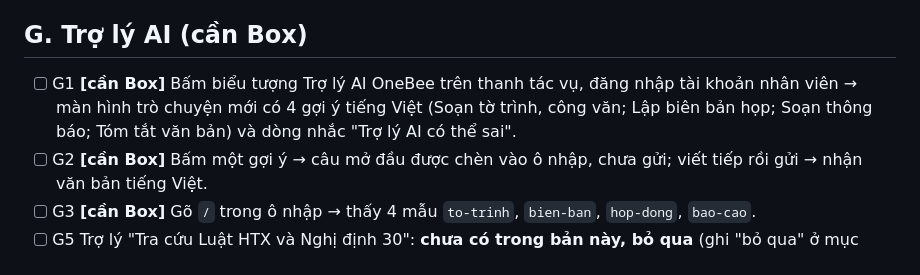
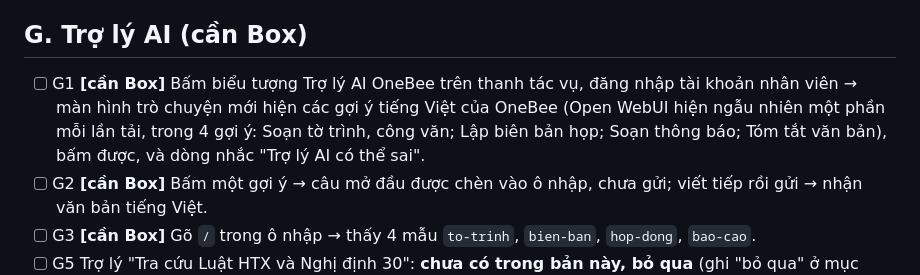
Before and after one commit to mthien07/da3-he-dieu-hanh-va-tu-dong-hoa-open-source, a Markdown page: docs/kiem-thu-trai-nghiem-may-that.md, the part around the change. Drawn GitHub-style.

Commit message:
docs(phieu-kiem): G1 chấp nhận Open WebUI hiện ngẫu nhiên một phần gợi ý mỗi lần tải

```diff
--- a/docs/kiem-thu-trai-nghiem-may-that.md
+++ b/docs/kiem-thu-trai-nghiem-may-that.md
@@ -92,8 +92,9 @@ Cần máy đã nối Box **[cần Box]**: máy chưa nối thì dịch vụ nh
 - [ ] F3 `systemctl --user list-timers | grep onebee` → có `onebee-nhac-sao-luu.timer`. Không thấy thì thử `systemctl --user list-timers --all | grep onebee` và ghi lại cả hai kết quả.
 
 ## G. Trợ lý AI (cần Box)
-- [ ] G1 **[cần Box]** Bấm biểu tượng Trợ lý AI OneBee trên thanh tác vụ, đăng nhập tài khoản nhân viên → màn hình trò chuyện mới có 4 gợi ý tiếng Việt
-  (Soạn tờ trình, công văn; Lập biên bản họp; Soạn thông báo; Tóm tắt văn bản) và dòng nhắc "Trợ lý AI có thể sai".
+- [ ] G1 **[cần Box]** Bấm biểu tượng Trợ lý AI OneBee trên thanh tác vụ, đăng nhập tài khoản nhân viên → màn hình trò chuyện mới hiện các gợi ý
+  tiếng Việt của OneBee (Open WebUI hiện ngẫu nhiên một phần mỗi lần tải, trong 4 gợi ý: Soạn tờ trình, công văn; Lập biên bản họp;
+  Soạn thông báo; Tóm tắt văn bản), bấm được, và dòng nhắc "Trợ lý AI có thể sai".
 - [ ] G2 **[cần Box]** Bấm một gợi ý → câu mở đầu được chèn vào ô nhập, chưa gửi; viết tiếp rồi gửi → nhận văn bản tiếng Việt.
 - [ ] G3 **[cần Box]** Gõ `/` trong ô nhập → thấy 4 mẫu `to-trinh`, `bien-ban`, `hop-dong`, `bao-cao`.
 - [ ] G5 Trợ lý "Tra cứu Luật HTX và Nghị định 30": **chưa có trong bản này, bỏ qua** (ghi "bỏ qua" ở mục này).
```
